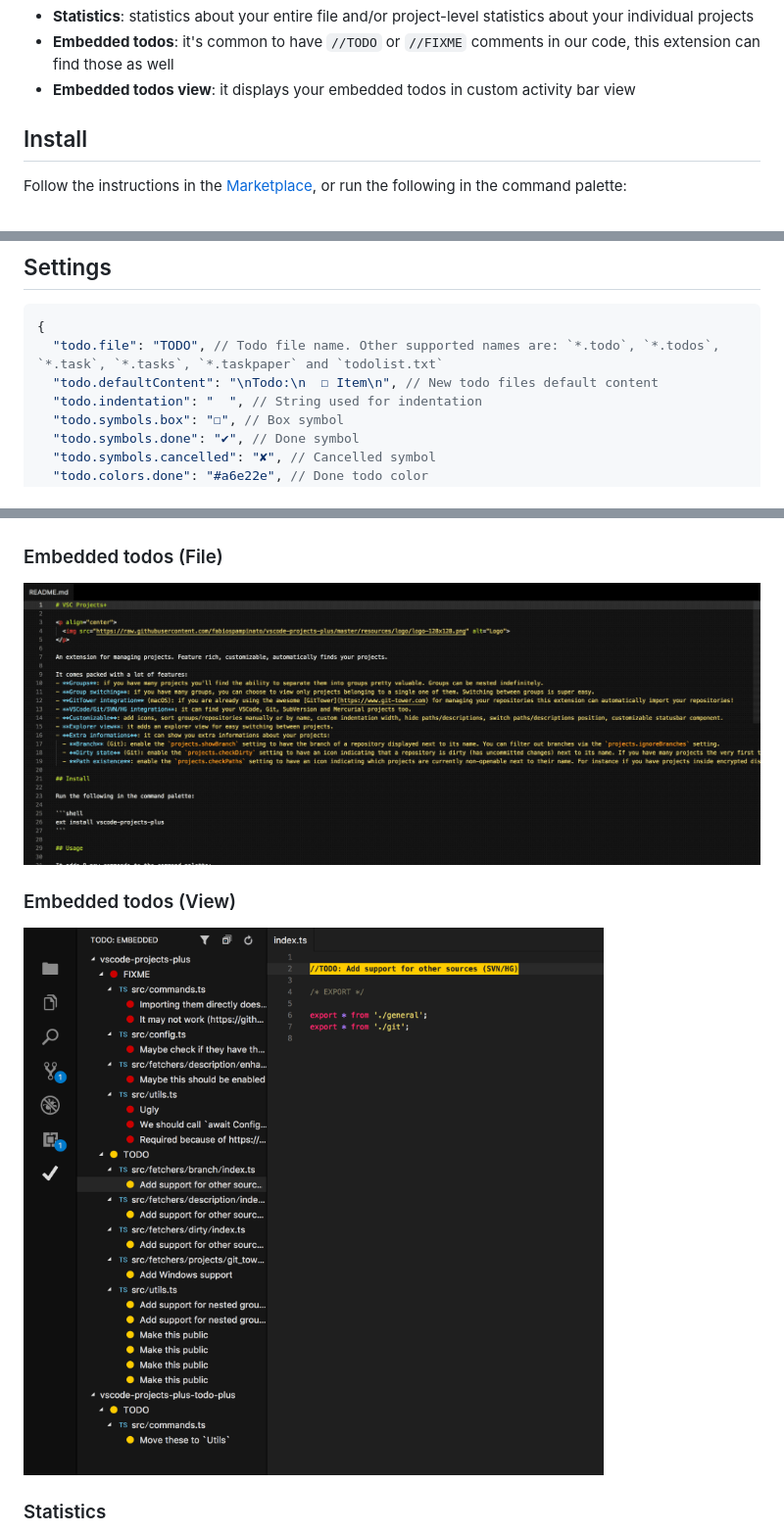
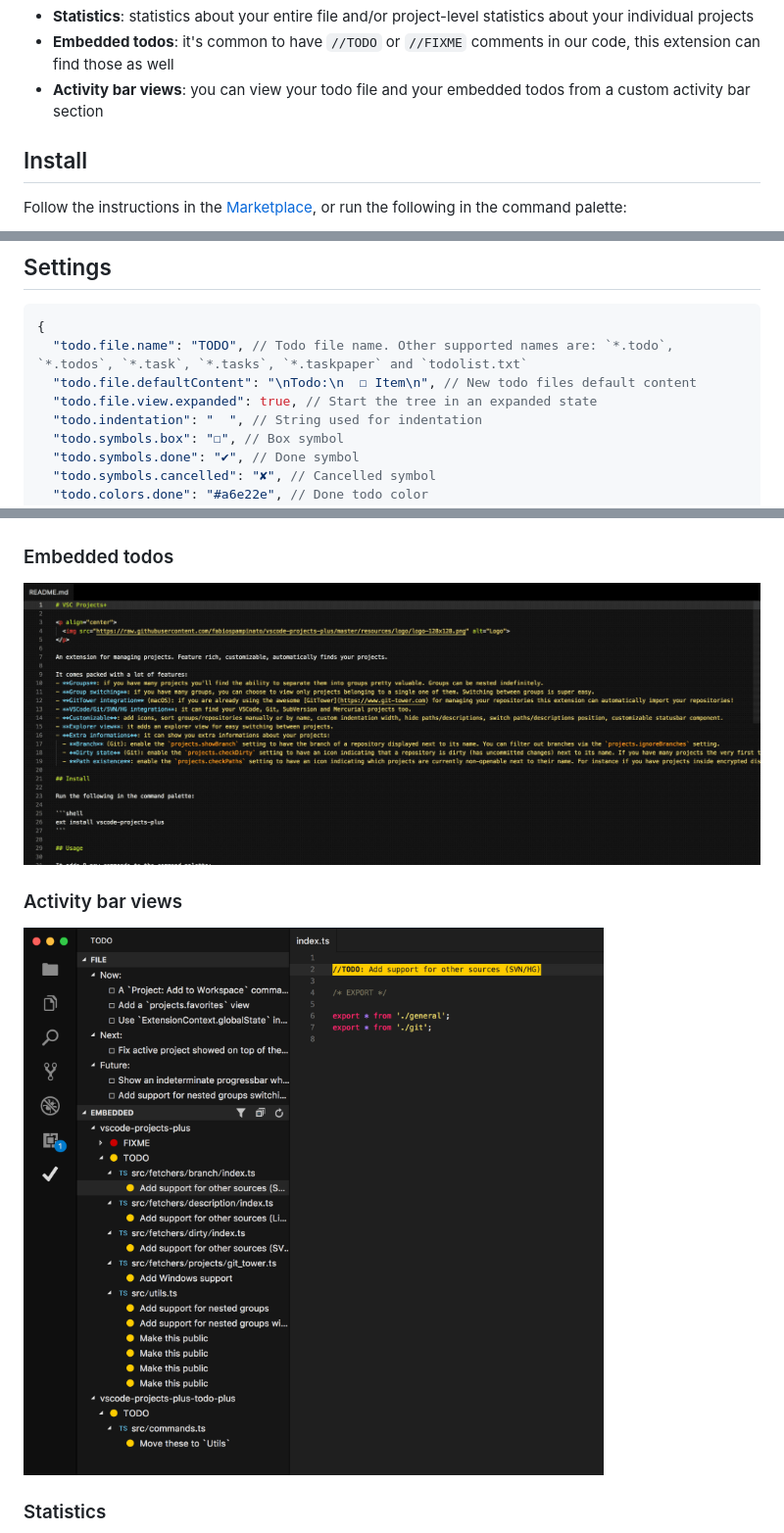
Before and after one commit to fabiospampinato/vscode-todo-plus, a Markdown page: README.md, 3 parts joined by grey strips. Shown at 98% size. Drawn GitHub-style; pictures changed too: resources/demo/activity_bar_views.png (added), resources/demo/embedded_view.png (deleted).

Commit message:
Added a `File` activity bar view

````diff
--- a/README.md
+++ b/README.md
@@ -25,7 +25,7 @@ Manage todo lists with ease. Powerful, easy to use and customizable.
 - **Time estimates**: you can estimate the time it will take to complete a todo by adding a tag to it that looks like this: `@est(3 hours)`, `@est(2h30m)` or `@2h30m`. Then you can use the `[est]` token in statistics
 - **Statistics**: statistics about your entire file and/or project-level statistics about your individual projects
 - **Embedded todos**: it's common to have `//TODO` or `//FIXME` comments in our code, this extension can find those as well
-- **Embedded todos view**: it displays your embedded todos in custom activity bar view
+- **Activity bar views**: you can view your todo file and your embedded todos from a custom activity bar section
 
 ## Install
 
@@ -64,8 +64,9 @@ It adds 5 shortcuts when editing a `Todo` file:
 
 ```js
 {
-  "todo.file": "TODO", // Todo file name. Other supported names are: `*.todo`, `*.todos`, `*.task`, `*.tasks`, `*.taskpaper` and `todolist.txt`
-  "todo.defaultContent": "\nTodo:\n  ☐ Item\n", // New todo files default content
+  "todo.file.name": "TODO", // Todo file name. Other supported names are: `*.todo`, `*.todos`, `*.task`, `*.tasks`, `*.taskpaper` and `todolist.txt`
+  "todo.file.defaultContent": "\nTodo:\n  ☐ Item\n", // New todo files default content
+  "todo.file.view.expanded": true, // Start the tree in an expanded state
   "todo.indentation": "  ", // String used for indentation
   "todo.symbols.box": "☐", // Box symbol
   "todo.symbols.done": "✔", // Done symbol
@@ -157,13 +158,13 @@ The following tokens can be used in `todo.statistics.project.text`, `todo.statis
 
 ![Example todo file](resources/demo/syntax.png)
 
-### Embedded todos (File)
+### Embedded todos
 
 ![Embedded](resources/demo/embedded.gif)
 
-### Embedded todos (View)
+### Activity bar views
 
-![Embedded View](resources/demo/embedded_view.png)
+![Activity bar views](resources/demo/activity_bar_views.png)
 
 ### Statistics
 
````
Also changed, not shown: 10 other files.
